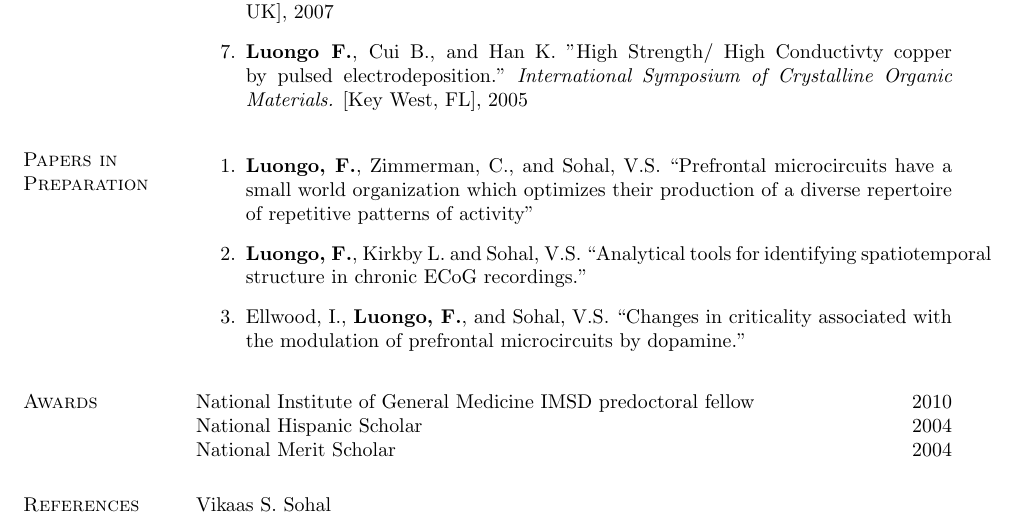
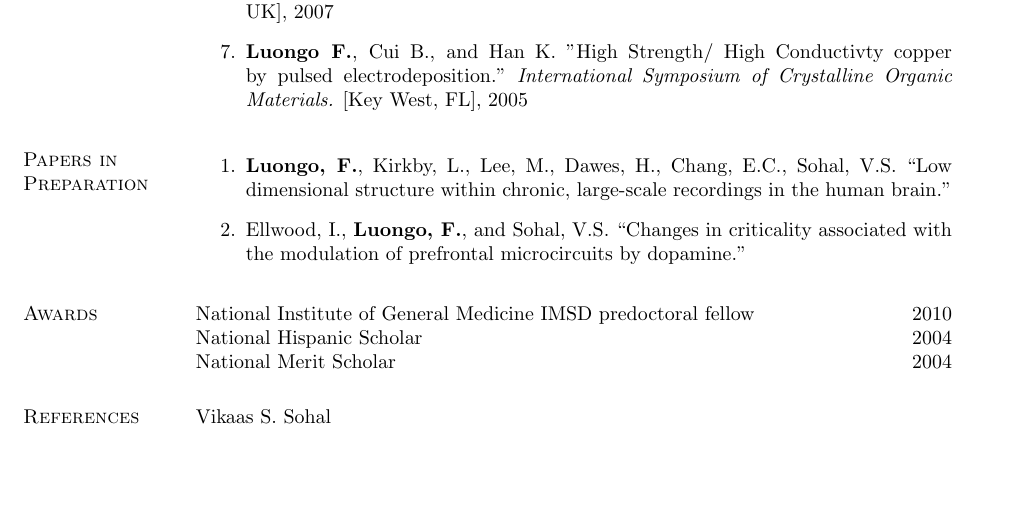
Before and after one commit to fluongo/academicCV, a LaTeX CV (academic_CV.tex): part of page 2 of 2, cut so that both start at the same text, the shorter picture padded with empty space. Compiled offline with pdfLaTeX.

Commit message:
fixed papers in prep

```diff
--- a/academic_CV.tex
+++ b/academic_CV.tex
@@ -335,9 +335,7 @@ neural computation, cortical microcircuits, neural networks, network analysis, c
 \section{Papers in Preparation}
 \vspace{-.1in}
 \begin{bibsection}
-    \item {\bf Luongo, F.}, Zimmerman, C., and Sohal, V.S. ``Prefrontal microcircuits have a small world organization which optimizes their production of a diverse repertoire of repetitive patterns of activity''
-
-	\item {\bf Luongo, F.}, Kirkby L. and Sohal, V.S. ``Analytical tools for identifying spatiotemporal structure in chronic ECoG recordings."
+	\item {\bf Luongo, F.}, Kirkby, L., Lee, M., Dawes, H., Chang, E.C., Sohal, V.S. ``Low dimensional structure within chronic, large-scale recordings in the human brain."
 
     \item Ellwood, I., {\bf Luongo, F.}, and Sohal, V.S. ``Changes in criticality associated with the modulation of prefrontal microcircuits by dopamine."
 
```
